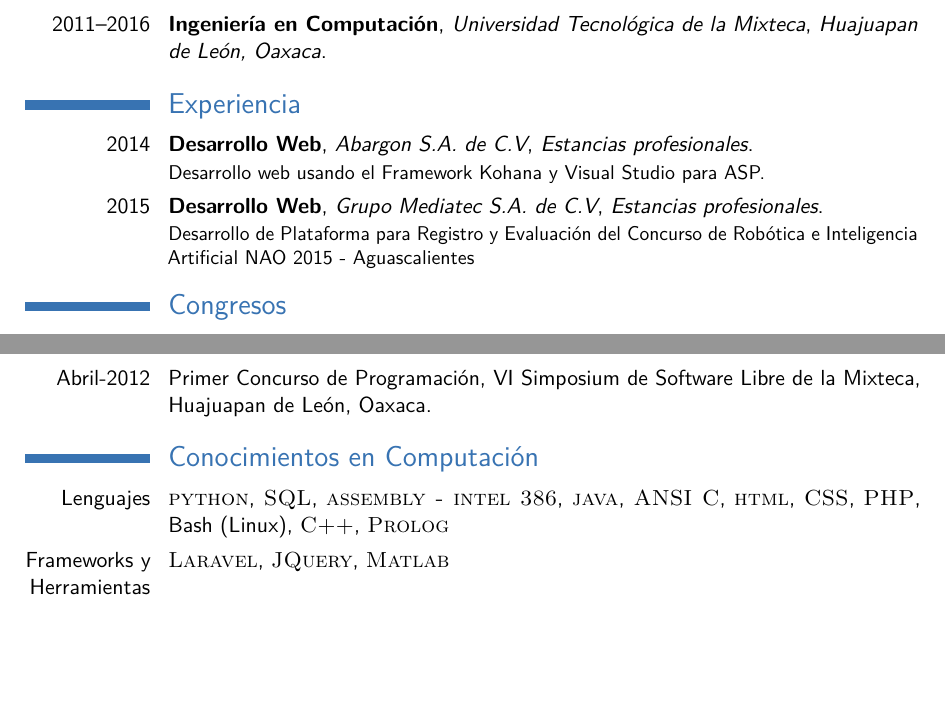
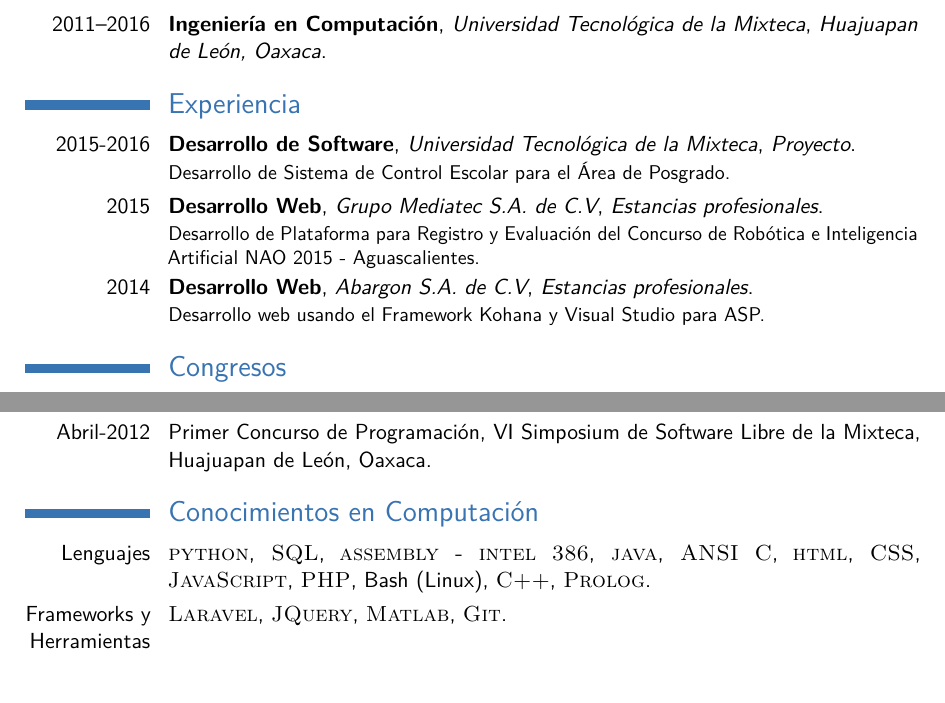
Before and after one commit to EsauPR/EsauPR.github.io, a LaTeX CV (docs/cv/cv_7.tex): two parts of pages 1 and 2 of 2, joined at a grey line, cut so that both start at the same text, the shorter picture padded with empty space. Compiled offline with pdfLaTeX.

Commit message:
Modificado cv

```diff
--- a/docs/cv/cv_7.tex
+++ b/docs/cv/cv_7.tex
@@ -93,8 +93,9 @@
 
 %\cventry{2012--Present}{1\textsuperscript{st} Year Analyst}{\textsc{Lehman Brothers}}{Los Angeles}{}{Developed spreadsheets for risk analysis on exotic derivatives on a wide array of commodities (ags, oils, precious and base metals), managed blotter and secondary trades on structured notes, liaised with Middle Office, Sales and Structuring for bookkeeping.
 %\newline{}\newline{}
+\cventry{2015-2016}{Desarrollo de Software}{Universidad Tecnológica de la Mixteca}{}{\textit{Proyecto}}{ Desarrollo de Sistema de Control Escolar para el Área de Posgrado.}
+\cventry{2015}{Desarrollo Web}{Grupo Mediatec S.A. de C.V}{}{\textit{Estancias profesionales}}{ Desarrollo de Plataforma para Registro y Evaluación del Concurso de Robótica e Inteligencia Artificial NAO 2015 - Aguascalientes. }
 \cventry{2014}{Desarrollo Web}{Abargon S.A. de C.V}{}{\textit{Estancias profesionales}}{Desarrollo web usando el Framework Kohana y Visual Studio para ASP. }
-\cventry{2015}{Desarrollo Web}{Grupo Mediatec S.A. de C.V}{}{\textit{Estancias profesionales}}{ Desarrollo de Plataforma para Registro y Evaluación del Concurso de Robótica e Inteligencia Artificial NAO 2015 - Aguascalientes }
 %\cventry{2010--Presente}{Soporte, reparaci\'on e instalaci\'on de equipo de c\'omputo}{}{}{\textit{Independiente}}{}
 %\begin{itemize}
 %\item Learned how to make amazing coffee
@@ -153,8 +154,8 @@
 
 \section{Conocimientos en Computaci\'on}
 
-\cvitem{Lenguajes}{\textsc{python}, \textsc{SQL}, \textsc{assembly - intel 386}, \textsc{java}, \textsc{ANSI C}, \textsc{html}, \textsc{CSS}, \textsc{PHP}, Bash (Linux), \textsc{C++}, \textsc{Prolog}}
-\cvitem{Frameworks y Herramientas}{\textsc{Laravel}, \textsc{JQuery}, \textsc{Matlab}}
+\cvitem{Lenguajes}{\textsc{python}, \textsc{SQL}, \textsc{assembly - intel 386}, \textsc{java}, \textsc{ANSI C}, \textsc{html}, \textsc{CSS}, \textsc{JavaScript}, \textsc{PHP}, Bash (Linux), \textsc{C++}, \textsc{Prolog}.}
+\cvitem{Frameworks y Herramientas}{\textsc{Laravel}, \textsc{JQuery}, \textsc{Matlab}, \textsc{Git}.}
 %\cvitem{Advanced}{}
 
 %----------------------------------------------------------------------------------------
```
Also changed, not shown: docs/cv/cv_7.pdf, docs/cv_7.pdf, 1 other file.
